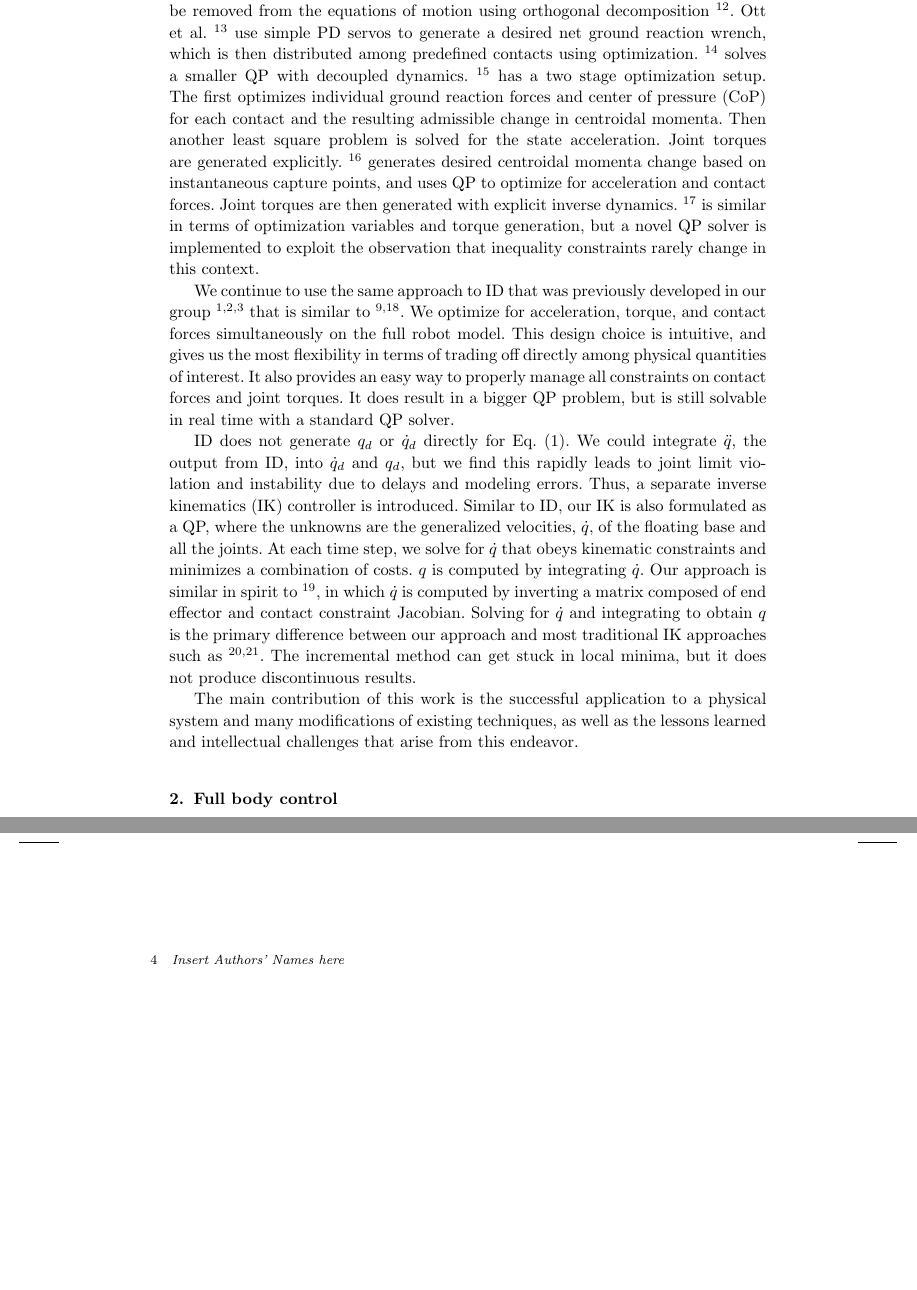
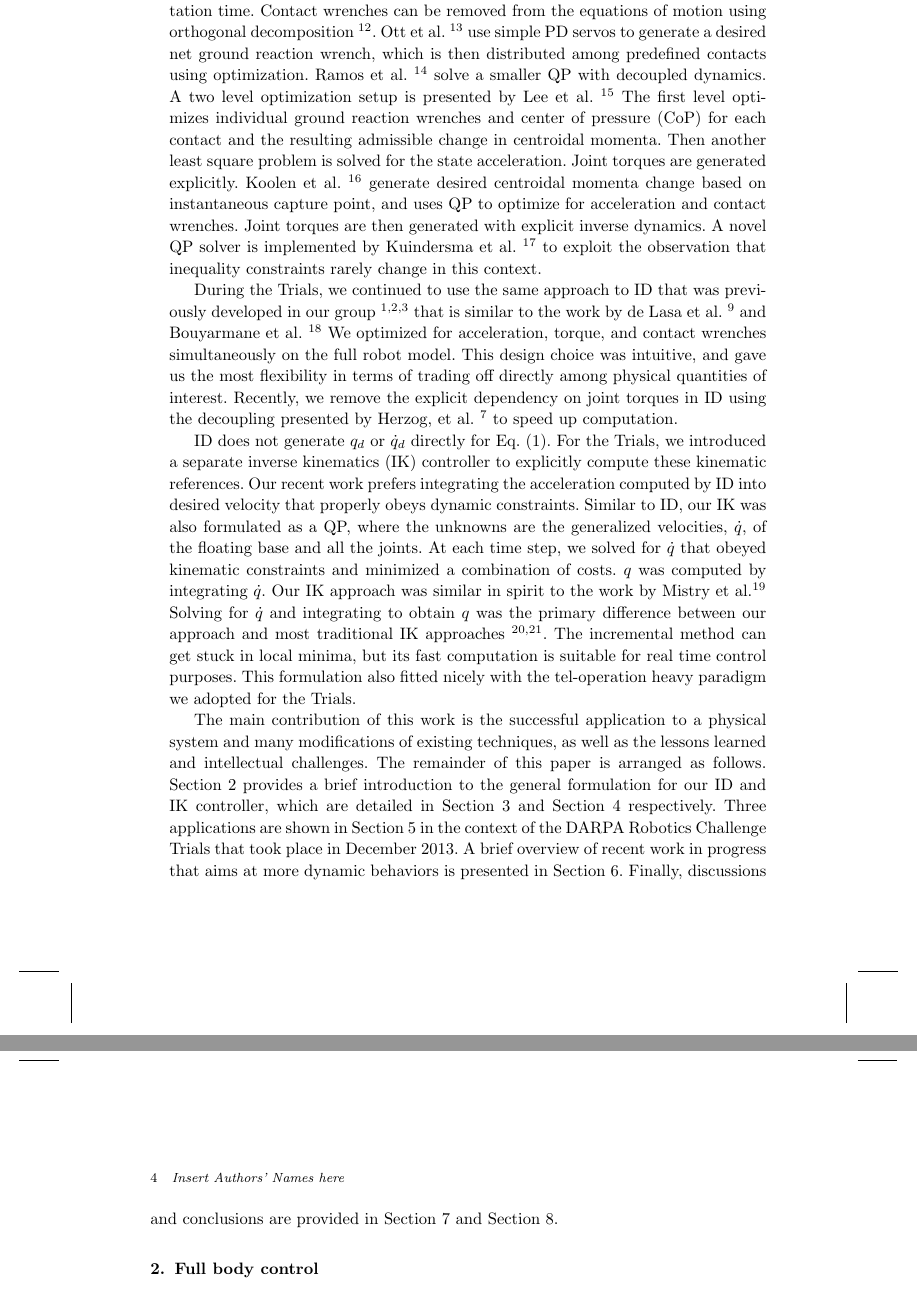
Before and after one commit to siyuanfeng/ijhr_hum14, a LaTeX document (ijhr_hum14.tex): two parts of pages 3 and 4 of 20, joined at a grey line, cut so that both start at the same text, the shorter picture padded with empty space. Compiled offline with pdfLaTeX; an older LaTeX class or package is replaced by its successor.

Commit message:
1 pass through intro

```diff
--- a/ijhr_hum14.tex
+++ b/ijhr_hum14.tex
@@ -155,57 +158,68 @@ We prefer using soft costs as opposed to hard constraints for better numerical
 stability especially in situations where no feasible solutions exist for the
 specified objectives.
 There is also much interest in formulating a smaller QP problem to reduce
-computation time. Contact forces can be removed from the
+computation time. Contact wrenches can be removed from the
 equations of motion using orthogonal decomposition \cite{usc_id1}.
 Ott et al. \cite{ott_force_alloc} use simple PD servos to generate a
 desired net ground reaction wrench, which is then distributed among predefined
 contacts using optimization.
-\cite{ramos_dyn_walking} solves a smaller QP with decoupled dynamics.
-\cite{lee_separate_grf} has a two stage optimization setup. The first optimizes
-individual ground reaction forces and center of pressure (CoP) for each contact
-and the resulting admissible change in centroidal momenta. Then another least
-square problem is solved for the state acceleration. Joint torques are
-generated explicitly. \cite{ihmc_vrc} generates desired centroidal
-momenta change based on instantaneous capture points, and uses QP to optimize
-for acceleration and contact forces. Joint torques are then generated with
-explicit inverse dynamics.
-\cite{scott_qp} is similar in terms of optimization variables and torque
-generation, but a novel QP solver is implemented to exploit the observation that
-inequality constraints rarely change in this context.
+Ramos et al. \cite{ramos_dyn_walking} solve a smaller QP with decoupled dynamics.
+A two level optimization setup is presented by Lee et al. \cite{lee_separate_grf}
+The first level optimizes individual ground reaction wrenches and center of pressure
+(CoP) for each contact and the resulting admissible change in centroidal momenta.
+Then another least square problem is solved for the state acceleration.
+Joint torques are generated explicitly.
+Koolen et al. \cite{ihmc_vrc} generate desired centroidal momenta change based
+on instantaneous capture point, and uses QP to optimize for acceleration and
+contact wrenches. Joint torques are then generated with explicit inverse dynamics.
+A novel QP solver is implemented by Kuindersma et al. \cite{scott_qp} to exploit
+the observation that inequality constraints rarely change in this context.
 
-We continue to use the same approach to ID that was previously
-developed in our group \cite{stephens_thesis,whitman_thesis,sfeng_online}
-that is similar to \cite{deLasa_hir,bouyarmane_vrc}.
-We optimize for acceleration, torque, and contact forces simultaneously on
-the full robot model.
-This design choice is intuitive, and gives us the most
-flexibility in terms of trading off directly among physical quantities of
-interest.
-It also provides an easy way to properly manage all constraints on
-contact forces and joint torques. It does result in a bigger QP problem,
-but is still solvable in real time with a standard QP solver.
+During the Trials, we continued to use the same approach to ID that was
+previously developed in our group \cite{stephens_thesis,whitman_thesis,sfeng_online}
+that is similar to the work by de Lasa et al. \cite{deLasa_hir} and
+Bouyarmane et al. \cite{bouyarmane_vrc}
+We optimized for acceleration, torque, and contact wrenches simultaneously
+on the full robot model. This design choice was intuitive, and gave us the
+most flexibility in terms of trading off directly among physical quantities
+of interest. Recently, we remove the explicit dependency on joint torques in
+ID using the decoupling presented by Herzog, et al. \cite{alex_hir} to speed
+up computation.
+%It also provides an easy way to properly manage all constraints on
+%contact wrenches and joint torques. It does result in a bigger QP problem,
+%but is still solvable in real time with a standard QP solver.
 
 ID does not generate $q_d$ or $\dot{q}_d$ directly for \eref{eq:servo}.
-We could integrate $\ddot{q}$, the output from ID, into $\dot{q}_d$ and $q_d$,
-but we find this rapidly leads to joint limit violation and instability
-due to delays and modeling errors. Thus, a separate inverse kinematics (IK)
-controller is introduced.
-Similar to ID, our IK is also formulated as a QP, where the unknowns are the
+For the Trials, we introduced a separate inverse kinematics (IK) controller to
+explicitly compute these kinematic references.
+Our recent work prefers integrating the acceleration computed by ID into
+desired velocity that properly obeys dynamic constraints.
+Similar to ID, our IK was also formulated as a QP, where the unknowns are the
 generalized velocities, $\dot{q}$, of the floating base and all the joints.
-At each time step, we solve for $\dot{q}$ that obeys kinematic constraints
-and minimizes a combination of costs. $q$ is computed by integrating $\dot{q}$.
-Our approach is similar in spirit to \cite{mistry_ik}, in which $\dot{q}$ is
-computed by inverting a matrix composed of end
-effector and contact constraint Jacobian.
-Solving for $\dot{q}$ and integrating to obtain $q$ is the primary difference
-between our approach and most traditional IK approaches such as
-\cite{kajita03,asimo}.
-The incremental method can get stuck in local minima, but it does not produce
-discontinuous results.
+At each time step, we solved for $\dot{q}$ that obeyed kinematic constraints
+and minimized a combination of costs. $q$ was computed by integrating $\dot{q}$.
+Our IK approach was similar in spirit to the work by Mistry et al.\cite{mistry_ik}
+Solving for $\dot{q}$ and integrating to obtain $q$ was the primary difference
+between our approach and most traditional IK approaches \cite{kajita03,asimo}.
+The incremental method can get stuck in local minima, but its fast computation
+is suitable for real time control purposes.
+This formulation also fitted nicely with the tel-operation heavy paradigm we
+adopted for the Trials.
 
 The main contribution of this work is the successful application to a physical
 system and many modifications of existing techniques, as well as
-the lessons learned and intellectual challenges that arise from this endeavor.
+the lessons learned and intellectual challenges.
+The remainder of this paper is arranged as follows.
+\sref{sec:fbc} provides a brief introduction to the general formulation for
+our ID and IK controller, which are detailed in \sref{sec:ID} and \sref{sec:IK}
+respectively.
+Three applications are shown in \sref{sec:trials_tasks}
+in the context of the DARPA Robotics Challenge Trials that took place in
+December 2013.
+A brief overview of recent work in progress that aims at more dynamic behaviors
+is presented in \sref{sec:new_stuff}.
+Finally, discussions and conclusions are provided
+in \sref{sec:dis} and \sref{sec:conclusion}.
 
 %%%%%%%%%%%%%%%%%%%%%%%%%%%%%%%%%%%%%%%%%%%%%%%%%%%%%%%%%%%%%%%%%%%%%%%%%%%%%%%%
 
```
Also changed, not shown: ijhr_hum14.tex (50 more changed lines).
